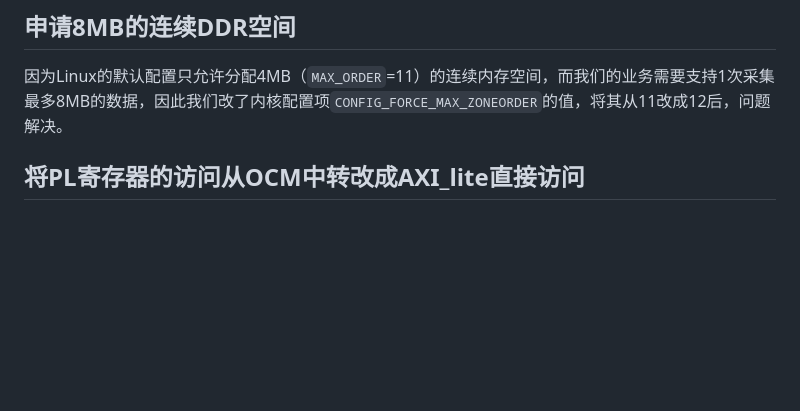
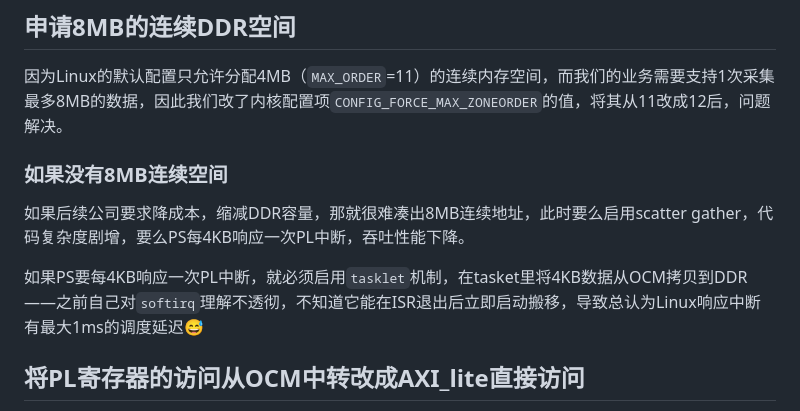
Before and after one commit to happen23/happen23.github.io, a Markdown page: 数据采集卡的驱动和app该如何划分职能（以zynq为例）.md, the part around one of its changes. GitHub-like rendering; blank space fills up the shorter version.

```diff
--- a/数据采集卡的驱动和app该如何划分职能（以zynq为例）.md
+++ b/数据采集卡的驱动和app该如何划分职能（以zynq为例）.md
@@ -32,6 +36,12 @@ Linux将所有中断都通过irq number来索引的，而irq number并不是GIC
 ## 申请8MB的连续DDR空间
 
 因为Linux的默认配置只允许分配4MB（`MAX_ORDER`=11）的连续内存空间，而我们的业务需要支持1次采集最多8MB的数据，因此我们改了内核配置项`CONFIG_FORCE_MAX_ZONEORDER`的值，将其从11改成12后，问题解决。
+
+### 如果没有8MB连续空间
+
+如果后续公司要求降成本，缩减DDR容量，那就很难凑出8MB连续地址，此时要么启用scatter gather，代码复杂度剧增，要么PS每4KB响应一次PL中断，吞吐性能下降。
+
+如果PS要每4KB响应一次PL中断，就必须启用`tasklet`机制，在tasket里将4KB数据从OCM拷贝到DDR——之前自己对`softirq`理解不透彻，不知道它能在ISR退出后立即启动搬移，导致总认为Linux响应中断有最大1ms的调度延迟😅
 
 ## 将PL寄存器的访问从OCM中转改成AXI_lite直接访问
 
```
Also changed, not shown: other parts of 数据采集卡的驱动和app该如何划分职能（以zynq为例）.md (+4 -0 lines).
